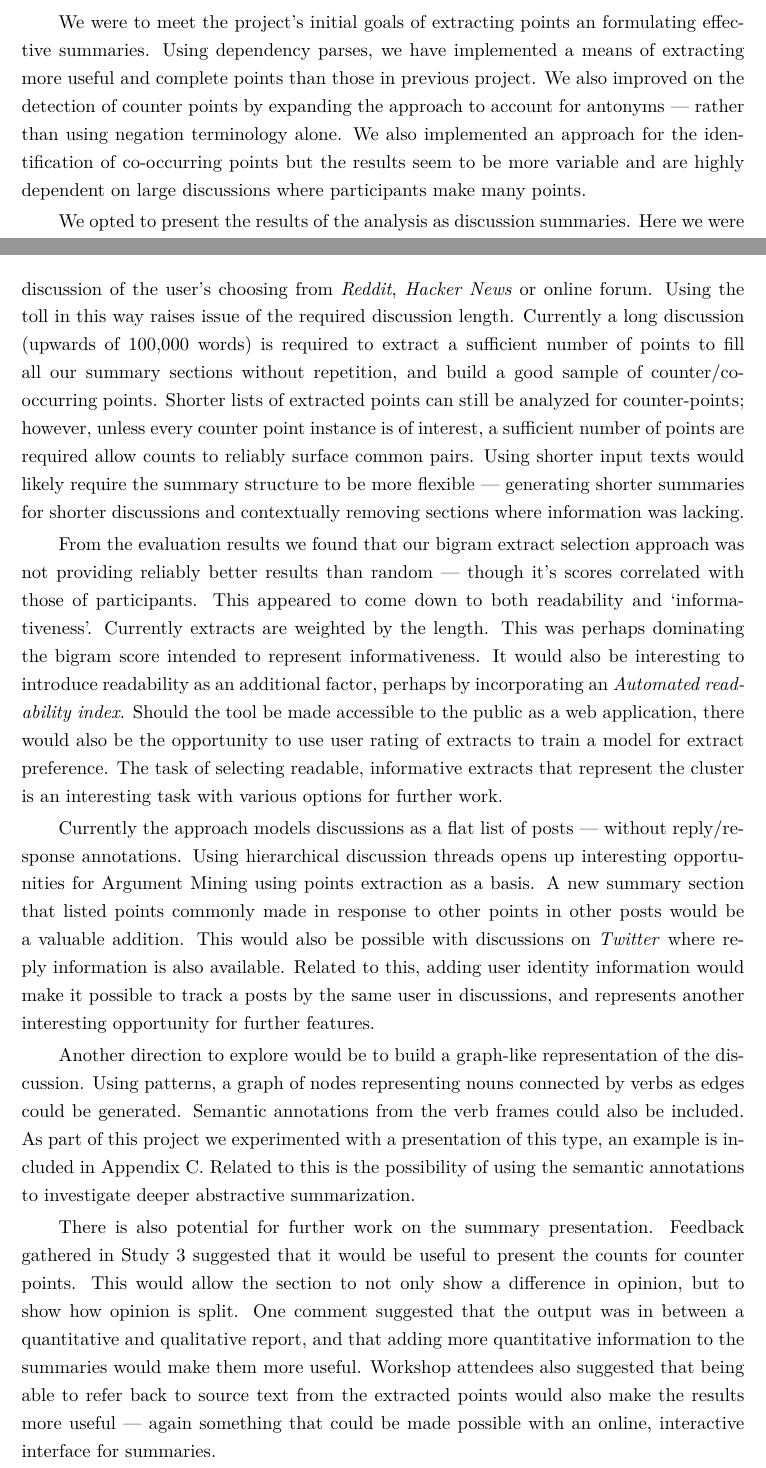
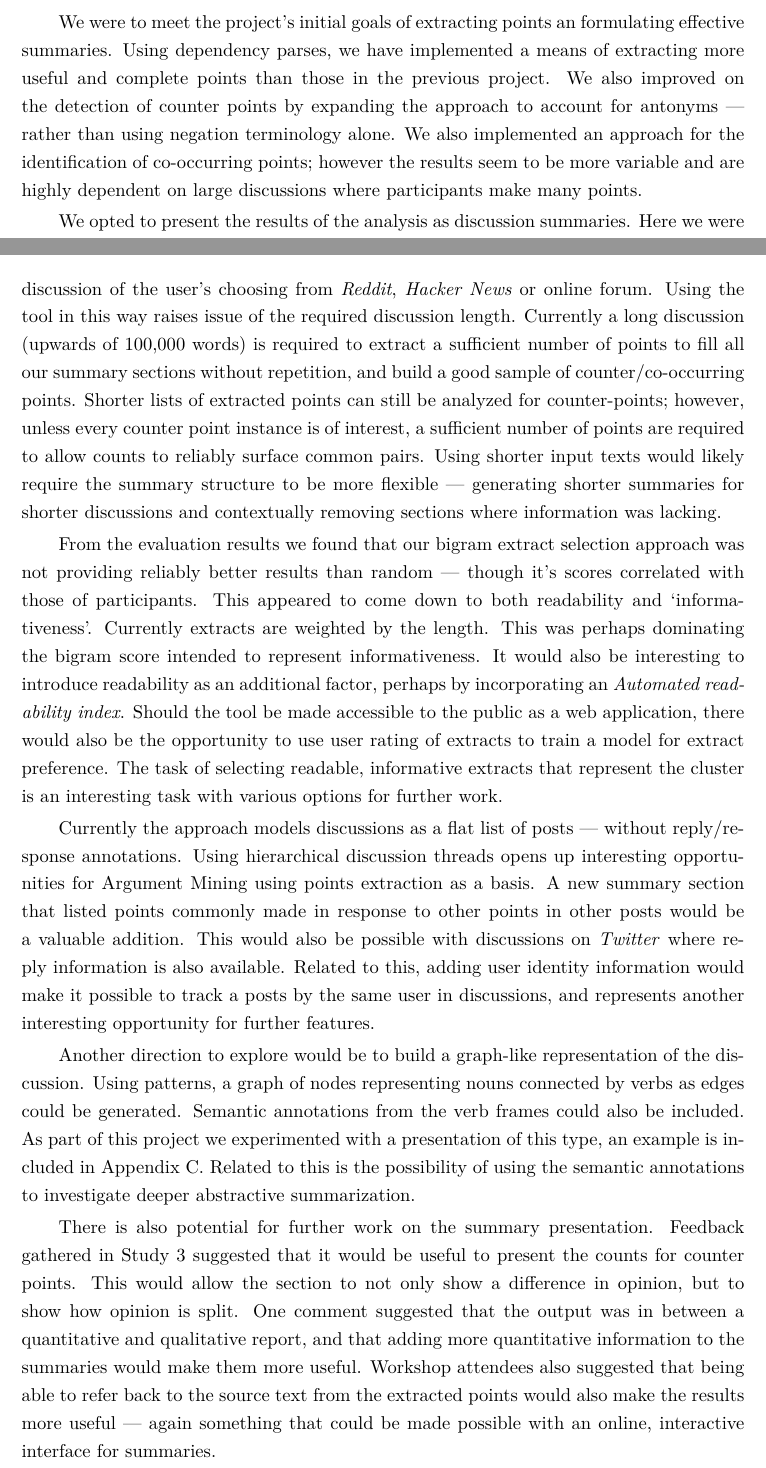
Before and after one commit to charlieegan3/standpoint, a LaTeX thesis (docs/report/abdnthesis.tex, which reads docs/report/conclusion.tex): two parts of pages 44 and 46 of 67, joined at a grey line, cut so that both start at the same text. Compiled offline with pdfLaTeX.

Commit message:
Proof reading: Conclusion

```diff
--- a/docs/report/conclusion.tex
+++ b/docs/report/conclusion.tex
@@ -2,7 +2,7 @@
   \section{Summary}
     In this project we have implemented a robust method for extracting points, meaningfully shorter content units than sentences. We made use of these in a summarization task by clustering points into cohesive sections. We then evaluated the effectiveness of our approach by comparing our summaries against those generated by a baseline statistical tool that uses sentence extraction.
 
-    We were to meet the project's initial goals of extracting points an formulating effective summaries. Using dependency parses, we have implemented a means of extracting more useful and complete points than those in previous project. We also improved on the detection of counter points by expanding the approach to account for antonyms --- rather than using negation terminology alone. We also implemented an approach for the identification of co-occurring points but the results seem to be more variable and are highly dependent on large discussions where participants make many points.
+    We were to meet the project's initial goals of extracting points an formulating effective summaries. Using dependency parses, we have implemented a means of extracting more useful and complete points than those in the previous project. We also improved on the detection of counter points by expanding the approach to account for antonyms --- rather than using negation terminology alone. We also implemented an approach for the identification of co-occurring points; however the results seem to be more variable and are highly dependent on large discussions where participants make many points.
 
     We opted to present the results of the analysis as discussion summaries. Here we were able to go beyond our goals of counter/co-occurring points and include additional sections based on the points we had extracted. There are however areas that require further work. Results from our evaluation suggest that certain presentation decisions were not always popular. We also found that while scores allocated by our bigram model correlated with those of participants, this approach in selecting extracts from clusters was not significantly better than random selection (from the same clusters) when a compared at the summary level.
 
@@ -22,7 +22,7 @@
   \section{Further Work}
     The implementation is still the product of an experimental development process. Some components of the summary generation module have poor maintainability. Next steps include reducing the agglomerative complexity and repetition as well as establishing a level of unit testing. Clearer definitions for the re-formatting of extracts and extract selection (likely best expressed as a DSL) would also be beneficial for code readability. This ties into the corpus pre-processing and extract presentation, both areas that require a more integrated implementation.
 
-    The tool chain is currently closely coupled with the corpus. We would like to establish a less bespoke approach to make analysis of new corpora easier. One interesting direction would be a simple web application that would be capable of generating a summary for a discussion of the user's choosing from \textit{Reddit}, \textit{Hacker News} or online forum. Using the toll in this way raises issue of the required discussion length. Currently a long discussion (upwards of 100,000 words) is required to extract a sufficient number of points to fill all our summary sections without repetition, and build a good sample of counter/co-occurring points. Shorter lists of extracted points can still be analyzed for counter-points; however, unless every counter point instance is of interest, a sufficient number of points are required allow counts to reliably surface common pairs. Using shorter input texts would likely require the summary structure to be more flexible --- generating shorter summaries for shorter discussions and contextually removing sections where information was lacking.
+    The tool chain is currently closely coupled with the corpus. We would like to establish a less bespoke approach to make analysis of new corpora easier. One interesting direction would be a simple web application that would be capable of generating a summary for a discussion of the user's choosing from \textit{Reddit}, \textit{Hacker News} or online forum. Using the tool in this way raises issue of the required discussion length. Currently a long discussion (upwards of 100,000 words) is required to extract a sufficient number of points to fill all our summary sections without repetition, and build a good sample of counter/co-occurring points. Shorter lists of extracted points can still be analyzed for counter-points; however, unless every counter point instance is of interest, a sufficient number of points are required to allow counts to reliably surface common pairs. Using shorter input texts would likely require the summary structure to be more flexible --- generating shorter summaries for shorter discussions and contextually removing sections where information was lacking.
 
     From the evaluation results we found that our bigram extract selection approach was not providing reliably better results than random --- though it's scores correlated with those of participants. This appeared to come down to both readability and `informativeness'. Currently extracts are weighted by the length. This was perhaps dominating the bigram score intended to represent informativeness. It would also be interesting to introduce readability as an additional factor, perhaps by incorporating an \textit{Automated readability index}. Should the tool be made accessible to the public as a web application, there would also be the opportunity to use user rating of extracts to train a model for extract preference. The task of selecting readable, informative extracts that represent the cluster is an interesting task with various options for further work.
 
@@ -30,7 +30,7 @@
 
     Another direction to explore would be to build a graph-like representation of the discussion. Using patterns, a graph of nodes representing nouns connected by verbs as edges could be generated. Semantic annotations from the verb frames could also be included. As part of this project we experimented with a presentation of this type, an example is included in Appendix \ref{app:disc_graph}. Related to this is the possibility of using the semantic annotations to investigate deeper abstractive summarization.
 
-    There is also potential for further work on the summary presentation. Feedback gathered in Study 3 suggested that it would be useful to present the counts for counter points. This would allow the section to not only show a difference in opinion, but to show how opinion is split. One comment suggested that the output was in between a quantitative and qualitative report, and that adding more quantitative information to the summaries would make them more useful. Workshop attendees also suggested that being able to refer back to source text from the extracted points would also make the results more useful --- again something that could be made possible with an online, interactive interface for summaries.
+    There is also potential for further work on the summary presentation. Feedback gathered in Study 3 suggested that it would be useful to present the counts for counter points. This would allow the section to not only show a difference in opinion, but to show how opinion is split. One comment suggested that the output was in between a quantitative and qualitative report, and that adding more quantitative information to the summaries would make them more useful. Workshop attendees also suggested that being able to refer back to the source text from the extracted points would also make the results more useful --- again something that could be made possible with an online, interactive interface for summaries.
 
   \section{Conclusion}
     In this project we have shown that our approach is a viable foundation for summarization of discussion. We think this success can be generalized to tasks beyond summarization which also make use of text extracts. We have shown that existing tools struggle with the summarization of discursive texts, and that our summaries with sections that --- designed to give a more complete overview --- are preferred. However, summarization is just one use case for such analysis. Many varied applications enabling both search and discovery could be built using points extraction as a foundation.
```
Also changed, not shown: docs/report/conclusion.tex (4 more changed lines).
